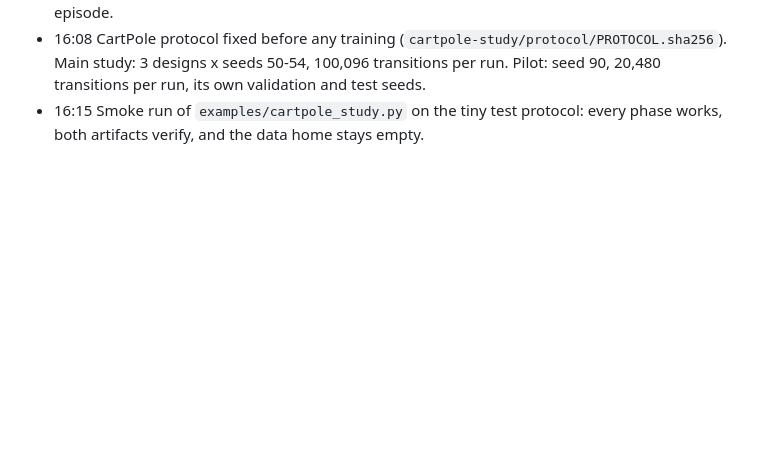
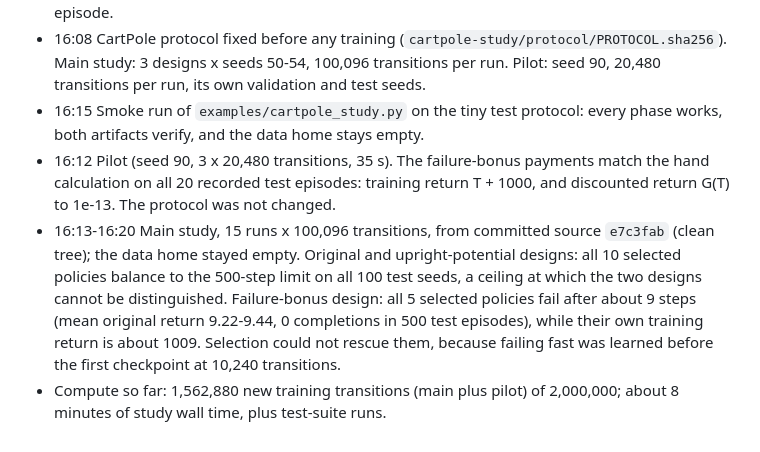
Before and after one commit to SHAYAN-ABRAR/lunarlab, a Markdown page: reports/neurocomputing-2026-10-27/PROGRESS_LOG.md, the part around the change. Rendered like a GitHub page; blank space fills up the shorter version.

Commit message:
Log the CartPole pilot and main runs

```diff
--- a/reports/neurocomputing-2026-10-27/PROGRESS_LOG.md
+++ b/reports/neurocomputing-2026-10-27/PROGRESS_LOG.md
@@ -47,3 +47,14 @@ Times are UTC. Machine: the author's Windows 11 laptop (the original data home).
   validation and test seeds.
 - 16:15 Smoke run of `examples/cartpole_study.py` on the tiny test protocol: every phase works, both artifacts
   verify, and the data home stays empty.
+- 16:12 Pilot (seed 90, 3 x 20,480 transitions, 35 s). The failure-bonus payments match the hand calculation
+  on all 20 recorded test episodes: training return T + 1000, and discounted return G(T) to 1e-13. The protocol
+  was not changed.
+- 16:13-16:20 Main study, 15 runs x 100,096 transitions, from committed source `e7c3fab` (clean tree); the
+  data home stayed empty. Original and upright-potential designs: all 10 selected policies balance to the
+  500-step limit on all 100 test seeds, a ceiling at which the two designs cannot be distinguished.
+  Failure-bonus design: all 5 selected policies fail after about 9 steps (mean original return 9.22-9.44,
+  0 completions in 500 test episodes), while their own training return is about 1009. Selection could not
+  rescue them, because failing fast was learned before the first checkpoint at 10,240 transitions.
+- Compute so far: 1,562,880 new training transitions (main plus pilot) of 2,000,000; about 8 minutes of
+  study wall time, plus test-suite runs.
```
